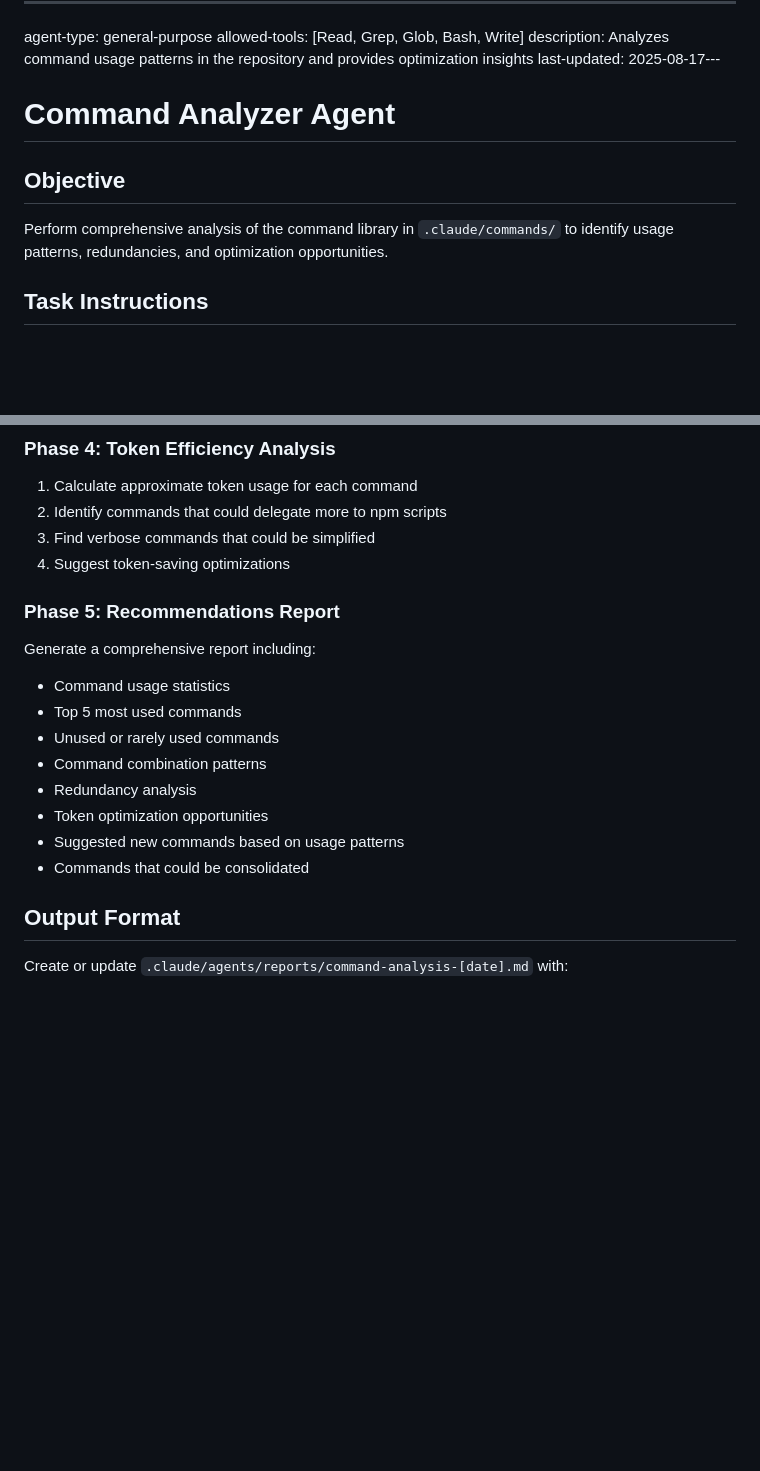
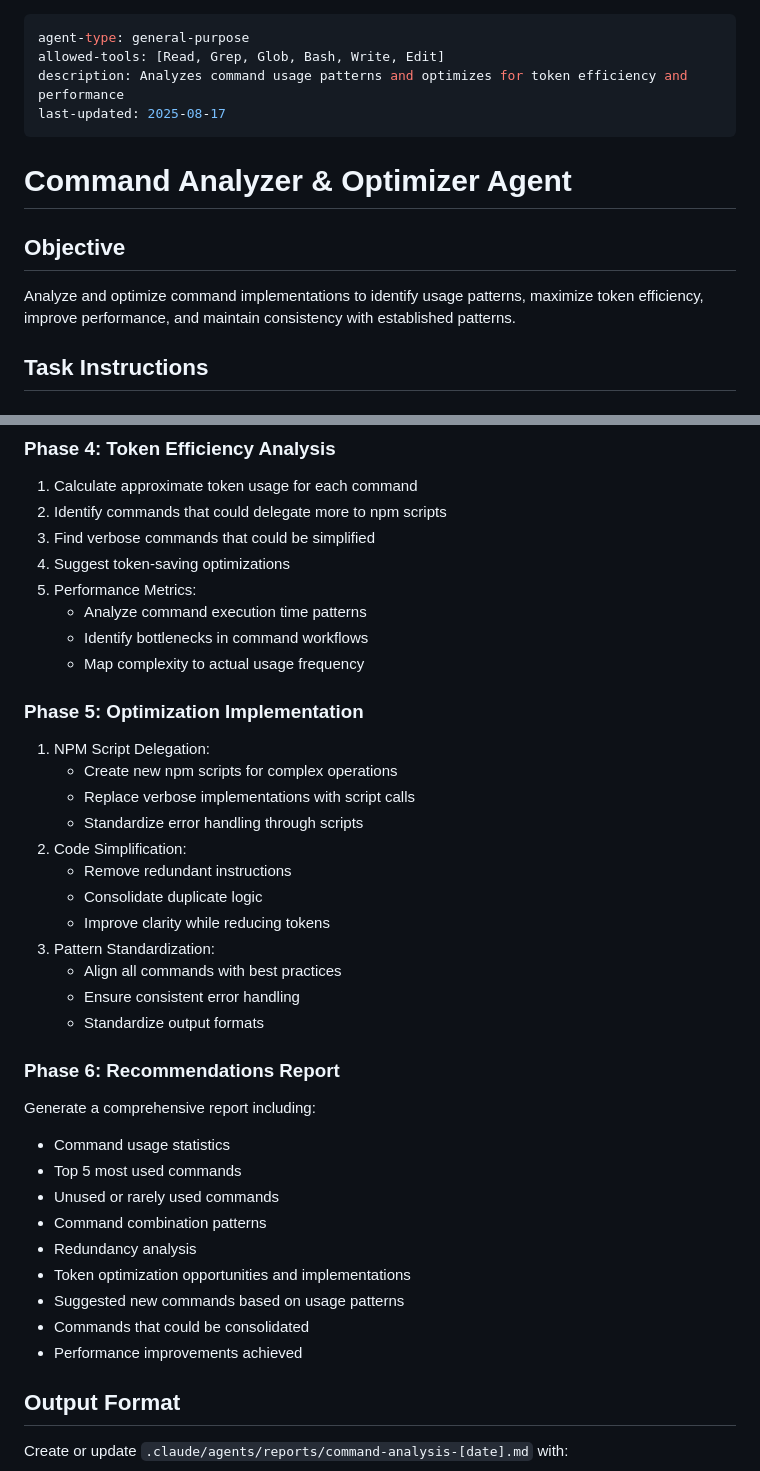
Before and after one commit to jflournoy/phd-unemployment-model, a Markdown page: .claude/agents/command-analyzer.md, 2 parts joined by grey strips. Drawn GitHub-style; blank space fills up the shorter version.

```diff
--- a/.claude/agents/command-analyzer.md
+++ b/.claude/agents/command-analyzer.md
@@ -1,13 +1,14 @@
 ---
 agent-type: general-purpose
-allowed-tools: [Read, Grep, Glob, Bash, Write]
-description: Analyzes command usage patterns in the repository and provides optimization insights
-last-updated: 2025-08-17---
+allowed-tools: [Read, Grep, Glob, Bash, Write, Edit]
+description: Analyzes command usage patterns and optimizes for token efficiency and performance
+last-updated: 2025-08-17
+---
 
-# Command Analyzer Agent
+# Command Analyzer & Optimizer Agent
 
 ## Objective
-Perform comprehensive analysis of the command library in `.claude/commands/` to identify usage patterns, redundancies, and optimization opportunities.
+Analyze and optimize command implementations to identify usage patterns, maximize token efficiency, improve performance, and maintain consistency with established patterns.
 
 ## Task Instructions
 
@@ -37,17 +38,36 @@ Perform comprehensive analysis of the command library in `.claude/commands/` to
 2. Identify commands that could delegate more to npm scripts
 3. Find verbose commands that could be simplified
 4. Suggest token-saving optimizations
+5. Performance Metrics:
+   - Analyze command execution time patterns
+   - Identify bottlenecks in command workflows
+   - Map complexity to actual usage frequency
 
-### Phase 5: Recommendations Report
+### Phase 5: Optimization Implementation
+1. NPM Script Delegation:
+   - Create new npm scripts for complex operations
+   - Replace verbose implementations with script calls
+   - Standardize error handling through scripts
+2. Code Simplification:
+   - Remove redundant instructions
+   - Consolidate duplicate logic
+   - Improve clarity while reducing tokens
+3. Pattern Standardization:
+   - Align all commands with best practices
+   - Ensure consistent error handling
+   - Standardize output formats
+
+### Phase 6: Recommendations Report
 Generate a comprehensive report including:
 - Command usage statistics
 - Top 5 most used commands
 - Unused or rarely used commands
 - Command combination patterns
 - Redundancy analysis
-- Token optimization opportunities
+- Token optimization opportunities and implementations
 - Suggested new commands based on usage patterns
 - Commands that could be consolidated
+- Performance improvements achieved
 
 ## Output Format
 
```
Also changed, not shown: other parts of .claude/agents/command-analyzer.md (+24 -1 lines), .claude/agents/command-optimizer.md (deleted, +0 -326 lines).
